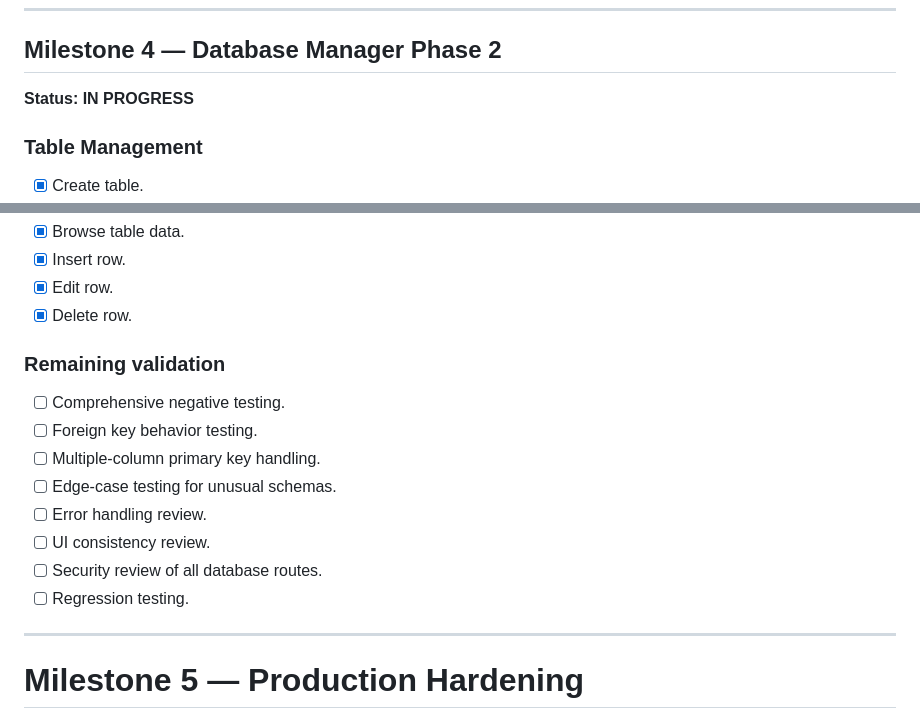
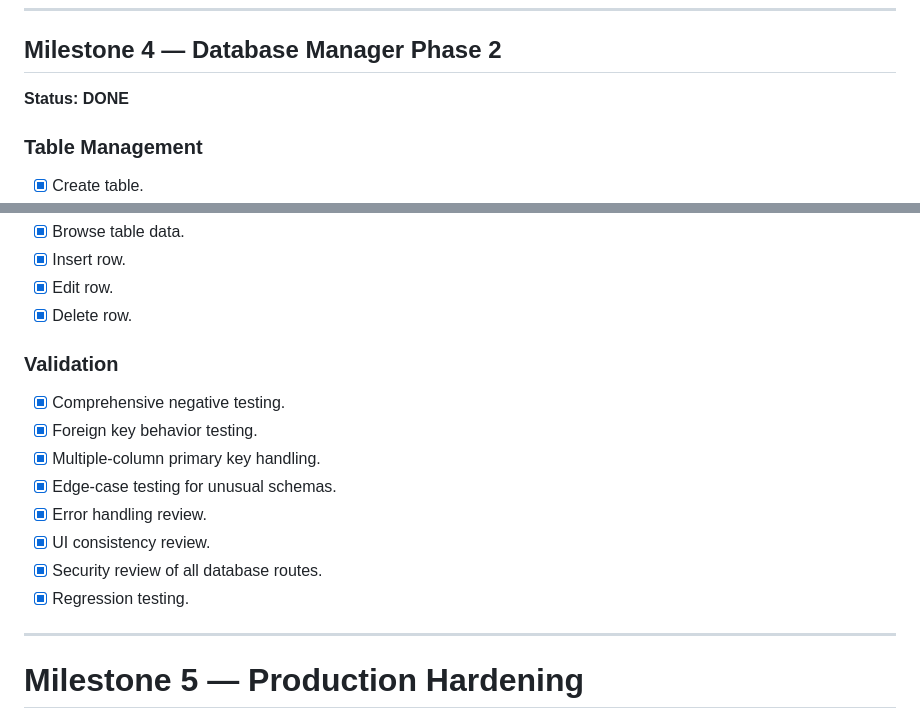
Before and after one commit to fikdaf/custom-panel, a Markdown page: README.md, 2 parts joined by grey strips. Drawn GitHub-style.

Commit message:
Mark Database Manager Phase 2 complete

```diff
--- a/README.md
+++ b/README.md
@@ -429,7 +429,7 @@ Branch tersebut digunakan sebagai checkpoint pengembangan sebelum perubahan siap
 
 ## Milestone 4 — Database Manager Phase 2
 
-**Status: IN PROGRESS**
+**Status: DONE**
 
 ### Table Management
 
@@ -451,16 +451,16 @@ Branch tersebut digunakan sebagai checkpoint pengembangan sebelum perubahan siap
 * [x] Edit row.
 * [x] Delete row.
 
-### Remaining validation
+### Validation
 
-* [ ] Comprehensive negative testing.
-* [ ] Foreign key behavior testing.
-* [ ] Multiple-column primary key handling.
-* [ ] Edge-case testing for unusual schemas.
-* [ ] Error handling review.
-* [ ] UI consistency review.
-* [ ] Security review of all database routes.
-* [ ] Regression testing.
+* [x] Comprehensive negative testing.
+* [x] Foreign key behavior testing.
+* [x] Multiple-column primary key handling.
+* [x] Edge-case testing for unusual schemas.
+* [x] Error handling review.
+* [x] UI consistency review.
+* [x] Security review of all database routes.
+* [x] Regression testing.
 
 ---
 
```
